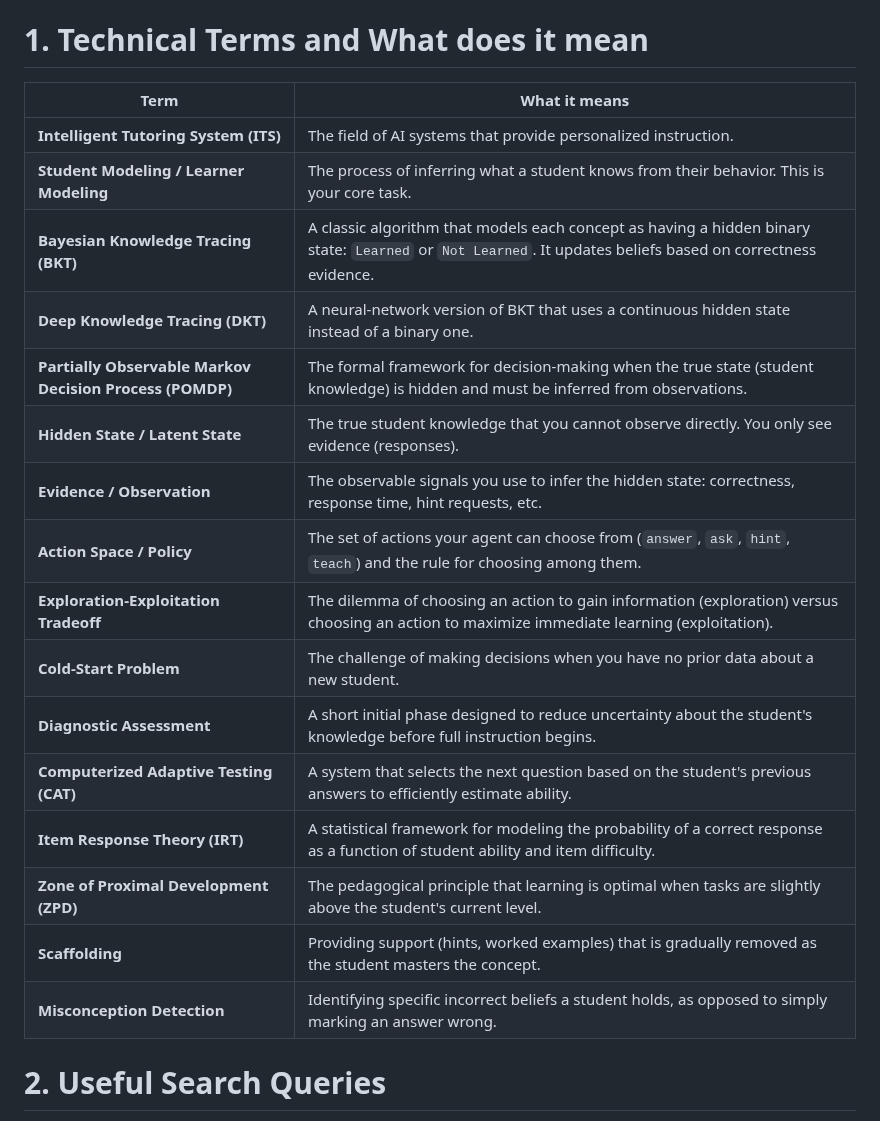
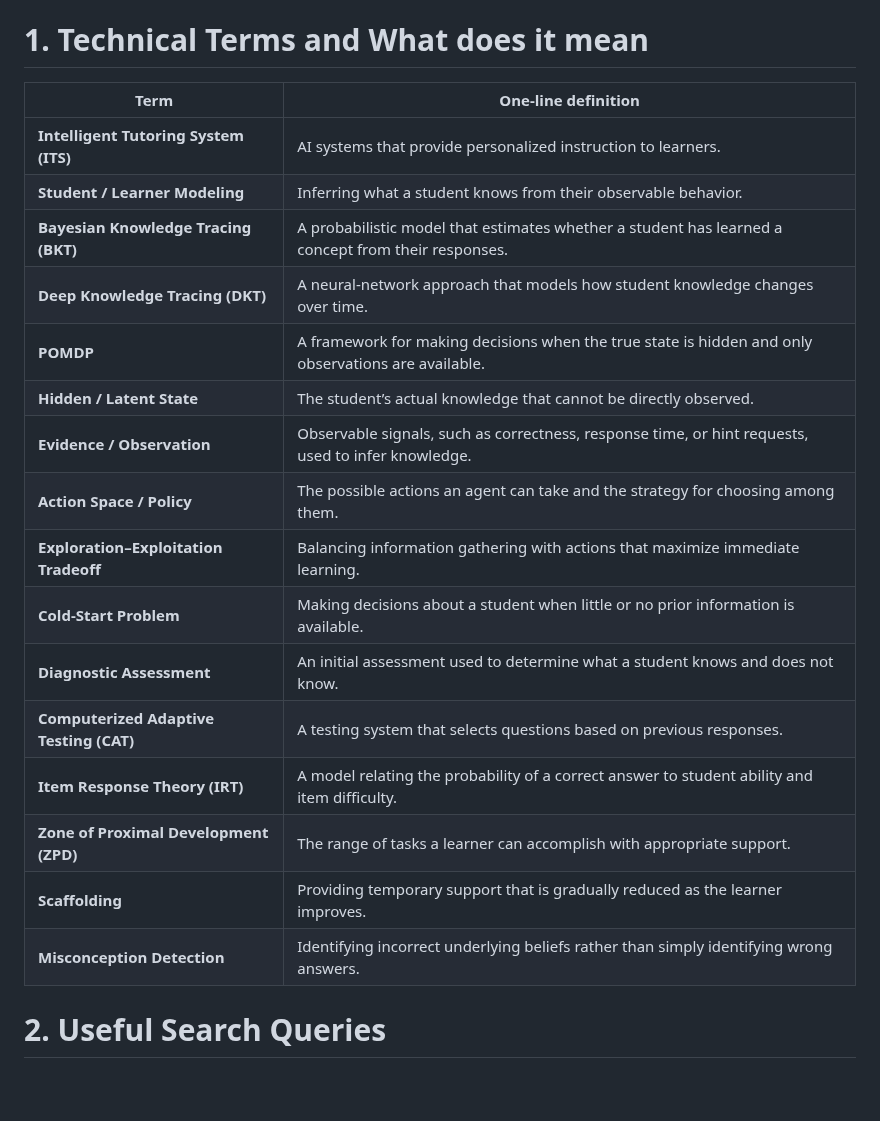
Before and after one commit to ridhed/adaptive-tutoring-agent, a Markdown page: research-file.md, the part around the change. GitHub-like rendering; blank space fills up the shorter version.

Commit message:
Revise technical terms and definitions in research file
Updated technical terms with concise definitions.

```diff
--- a/research-file.md
+++ b/research-file.md
@@ -1,23 +1,24 @@
 # 1. Technical Terms and What does it mean
 
-| Term                                                     | What it means                                                                                                                                               |
-| -------------------------------------------------------- | ----------------------------------------------------------------------------------------------------------------------------------------------------------- |
-| **Intelligent Tutoring System (ITS)**                    | The field of AI systems that provide personalized instruction.                                                                                              |
-| **Student Modeling / Learner Modeling**                  | The process of inferring what a student knows from their behavior. This is your core task.                                                                  |
-| **Bayesian Knowledge Tracing (BKT)**                     | A classic algorithm that models each concept as having a hidden binary state: `Learned` or `Not Learned`. It updates beliefs based on correctness evidence. |
-| **Deep Knowledge Tracing (DKT)**                         | A neural-network version of BKT that uses a continuous hidden state instead of a binary one.                                                                |
-| **Partially Observable Markov Decision Process (POMDP)** | The formal framework for decision-making when the true state (student knowledge) is hidden and must be inferred from observations.                          |
-| **Hidden State / Latent State**                          | The true student knowledge that you cannot observe directly. You only see evidence (responses).                                                             |
-| **Evidence / Observation**                               | The observable signals you use to infer the hidden state: correctness, response time, hint requests, etc.                                                   |
-| **Action Space / Policy**                                | The set of actions your agent can choose from (`answer`, `ask`, `hint`, `teach`) and the rule for choosing among them.                                      |
-| **Exploration-Exploitation Tradeoff**                    | The dilemma of choosing an action to gain information (exploration) versus choosing an action to maximize immediate learning (exploitation).                |
-| **Cold-Start Problem**                                   | The challenge of making decisions when you have no prior data about a new student.                                                                          |
-| **Diagnostic Assessment**                                | A short initial phase designed to reduce uncertainty about the student's knowledge before full instruction begins.                                          |
-| **Computerized Adaptive Testing (CAT)**                  | A system that selects the next question based on the student's previous answers to efficiently estimate ability.                                            |
-| **Item Response Theory (IRT)**                           | A statistical framework for modeling the probability of a correct response as a function of student ability and item difficulty.                            |
-| **Zone of Proximal Development (ZPD)**                   | The pedagogical principle that learning is optimal when tasks are slightly above the student's current level.                                               |
-| **Scaffolding**                                          | Providing support (hints, worked examples) that is gradually removed as the student masters the concept.                                                    |
-| **Misconception Detection**                              | Identifying specific incorrect beliefs a student holds, as opposed to simply marking an answer wrong.                                                       |
+| Term                                    | One-line definition                                                                                 |
+| --------------------------------------- | --------------------------------------------------------------------------------------------------- |
+| **Intelligent Tutoring System (ITS)**   | AI systems that provide personalized instruction to learners.                                       |
+| **Student / Learner Modeling**          | Inferring what a student knows from their observable behavior.                                      |
+| **Bayesian Knowledge Tracing (BKT)**    | A probabilistic model that estimates whether a student has learned a concept from their responses.  |
+| **Deep Knowledge Tracing (DKT)**        | A neural-network approach that models how student knowledge changes over time.                      |
+| **POMDP**                               | A framework for making decisions when the true state is hidden and only observations are available. |
+| **Hidden / Latent State**               | The student’s actual knowledge that cannot be directly observed.                                    |
+| **Evidence / Observation**              | Observable signals, such as correctness, response time, or hint requests, used to infer knowledge.  |
+| **Action Space / Policy**               | The possible actions an agent can take and the strategy for choosing among them.                    |
+| **Exploration–Exploitation Tradeoff**   | Balancing information gathering with actions that maximize immediate learning.                      |
+| **Cold-Start Problem**                  | Making decisions about a student when little or no prior information is available.                  |
+| **Diagnostic Assessment**               | An initial assessment used to determine what a student knows and does not know.                     |
+| **Computerized Adaptive Testing (CAT)** | A testing system that selects questions based on previous responses.                                |
+| **Item Response Theory (IRT)**          | A model relating the probability of a correct answer to student ability and item difficulty.        |
+| **Zone of Proximal Development (ZPD)**  | The range of tasks a learner can accomplish with appropriate support.                               |
+| **Scaffolding**                         | Providing temporary support that is gradually reduced as the learner improves.                      |
+| **Misconception Detection**             | Identifying incorrect underlying beliefs rather than simply identifying wrong answers.              |
+
 # 2. Useful Search Queries
 
 **For the core problem:**
```
